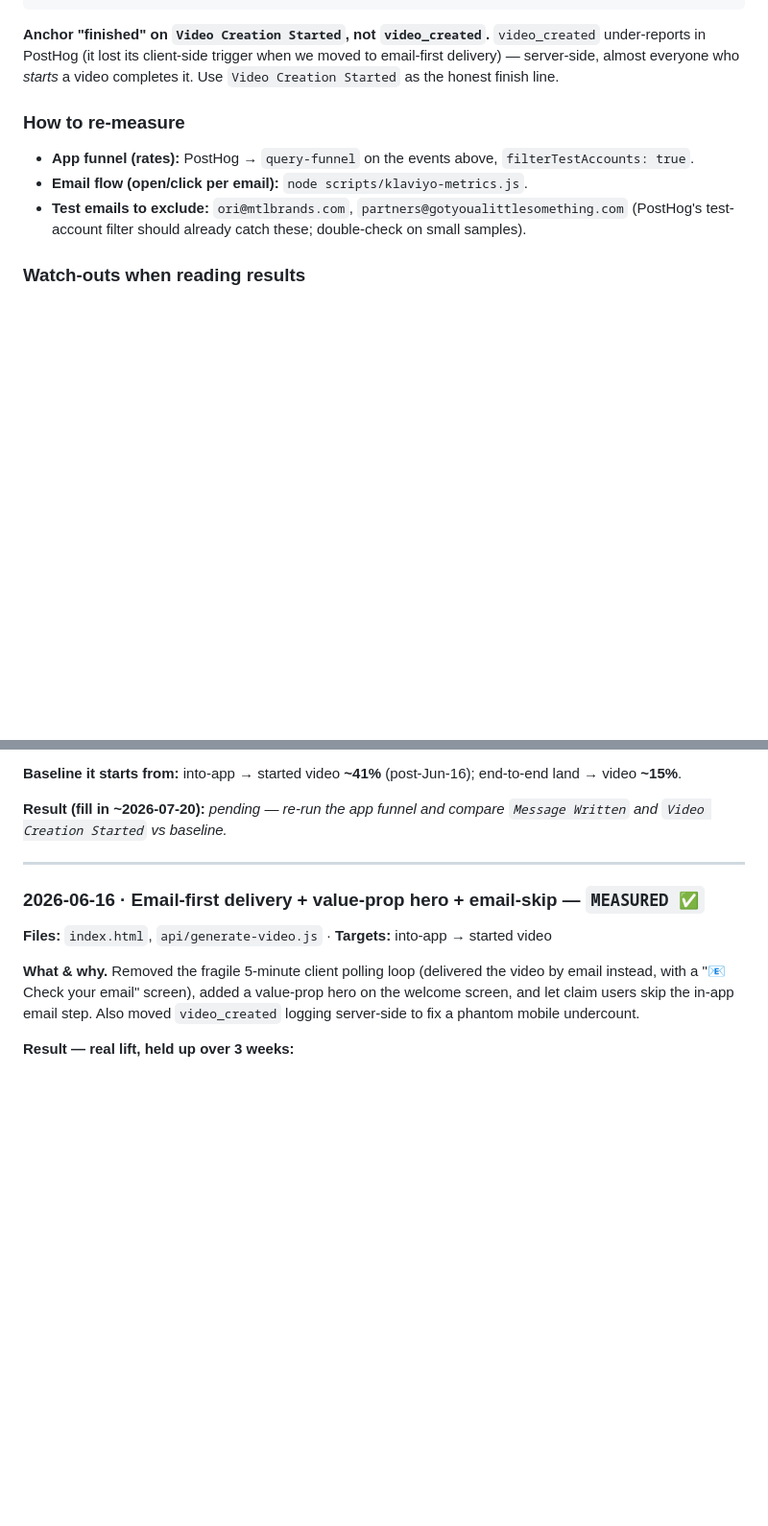
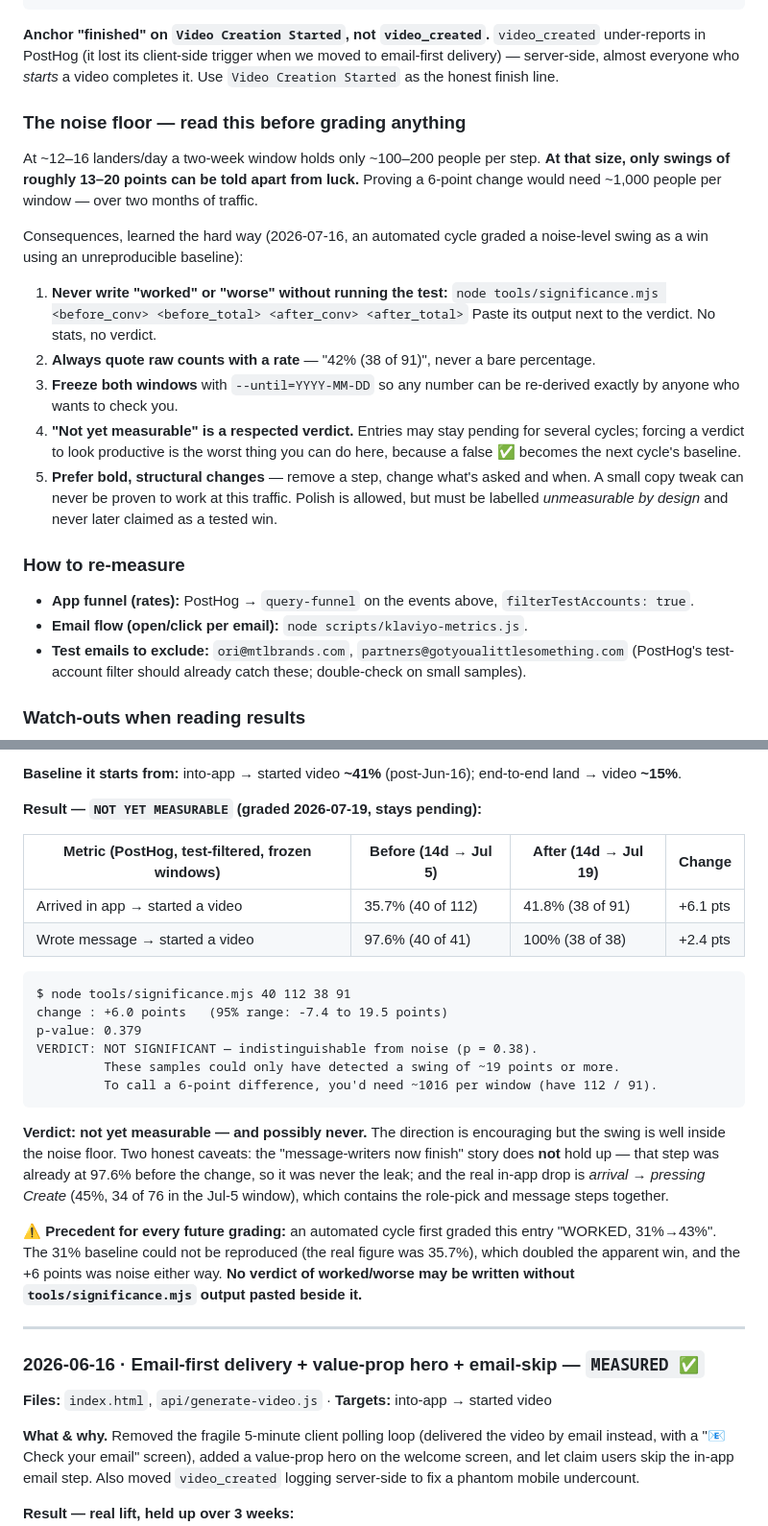
Before and after one commit to partners-dot/crochet-friends, a Markdown page: FUNNEL_CHANGELOG.md, 2 parts joined by grey strips. Shown at 96% size. Drawn GitHub-style; blank space fills up the shorter version.

Commit message:
docs(changelog): grade the Jul-6 fix honestly + write down the noise floor
Graded 'not yet measurable', not the win it looked like: 35.7% (40/112) ->
41.8% (38/91), p=0.38. Also corrects the story — the message->start step was
already 97.6% before the change, so it was never the leak; the real in-app drop
is arrival -> pressing Create (45%).

Adds a 'noise floor' section: at ~12-16 landers/day only 13-20 point swings are
detectable, so every worked/worse verdict now requires significance output pasted
beside it, rates must carry raw counts, windows must be frozen, and 'not yet
measurable' is an accepted verdict.

Co-Authored-By: Claude Opus 4.8 (1M context) <noreply@anthropic.com>

````diff
--- a/FUNNEL_CHANGELOG.md
+++ b/FUNNEL_CHANGELOG.md
@@ -28,6 +28,28 @@ page_view → picked role → Message Written → Create Video Button Clicked
 under-reports in PostHog (it lost its client-side trigger when we moved to email-first
 delivery) — server-side, almost everyone who *starts* a video completes it. Use
 `Video Creation Started` as the honest finish line.
+
+### The noise floor — read this before grading anything
+
+At ~12–16 landers/day a two-week window holds only ~100–200 people per step. **At that
+size, only swings of roughly 13–20 points can be told apart from luck.** Proving a
+6-point change would need ~1,000 people per window — over two months of traffic.
+
+Consequences, learned the hard way (2026-07-16, an automated cycle graded a noise-level
+swing as a win using an unreproducible baseline):
+
+1. **Never write "worked" or "worse" without running the test:**
+   `node tools/significance.mjs <before_conv> <before_total> <after_conv> <after_total>`
+   Paste its output next to the verdict. No stats, no verdict.
+2. **Always quote raw counts with a rate** — "42% (38 of 91)", never a bare percentage.
+3. **Freeze both windows** with `--until=YYYY-MM-DD` so any number can be re-derived
+   exactly by anyone who wants to check you.
+4. **"Not yet measurable" is a respected verdict.** Entries may stay pending for several
+   cycles; forcing a verdict to look productive is the worst thing you can do here,
+   because a false ✅ becomes the next cycle's baseline.
+5. **Prefer bold, structural changes** — remove a step, change what's asked and when.
+   A small copy tweak can never be proven to work at this traffic. Polish is allowed,
+   but must be labelled *unmeasurable by design* and never later claimed as a tested win.
 
 ### How to re-measure
 - **App funnel (rates):** PostHog → `query-funnel` on the events above, `filterTestAccounts: true`.
@@ -99,8 +121,32 @@ gave email, promised a free video). Two friction landmines removed:
 **Baseline it starts from:** into-app → started video **~41%** (post-Jun-16); end-to-end
 land → video **~15%**.
 
-**Result (fill in ~2026-07-20):** _pending — re-run the app funnel and compare `Message Written`
-and `Video Creation Started` vs baseline._
+**Result — `NOT YET MEASURABLE` (graded 2026-07-19, stays pending):**
+
+| Metric (PostHog, test-filtered, frozen windows) | Before (14d → Jul 5) | After (14d → Jul 19) | Change |
+|---|---|---|---|
+| Arrived in app → started a video | 35.7% (40 of 112) | 41.8% (38 of 91) | +6.1 pts |
+| Wrote message → started a video | 97.6% (40 of 41) | 100% (38 of 38) | +2.4 pts |
+
+```
+$ node tools/significance.mjs 40 112 38 91
+change : +6.0 points   (95% range: -7.4 to 19.5 points)
+p-value: 0.379
+VERDICT: NOT SIGNIFICANT — indistinguishable from noise (p = 0.38).
+         These samples could only have detected a swing of ~19 points or more.
+         To call a 6-point difference, you'd need ~1016 per window (have 112 / 91).
+```
+
+**Verdict: not yet measurable — and possibly never.** The direction is encouraging but the
+swing is well inside the noise floor. Two honest caveats: the "message-writers now finish"
+story does **not** hold up — that step was already at 97.6% before the change, so it was
+never the leak; and the real in-app drop is *arrival → pressing Create* (45%, 34 of 76 in
+the Jul-5 window), which contains the role-pick and message steps together.
+
+⚠️ **Precedent for every future grading:** an automated cycle first graded this entry
+"WORKED, 31%→43%". The 31% baseline could not be reproduced (the real figure was 35.7%),
+which doubled the apparent win, and the +6 points was noise either way. **No verdict of
+worked/worse may be written without `tools/significance.mjs` output pasted beside it.**
 
 ---
 
````
